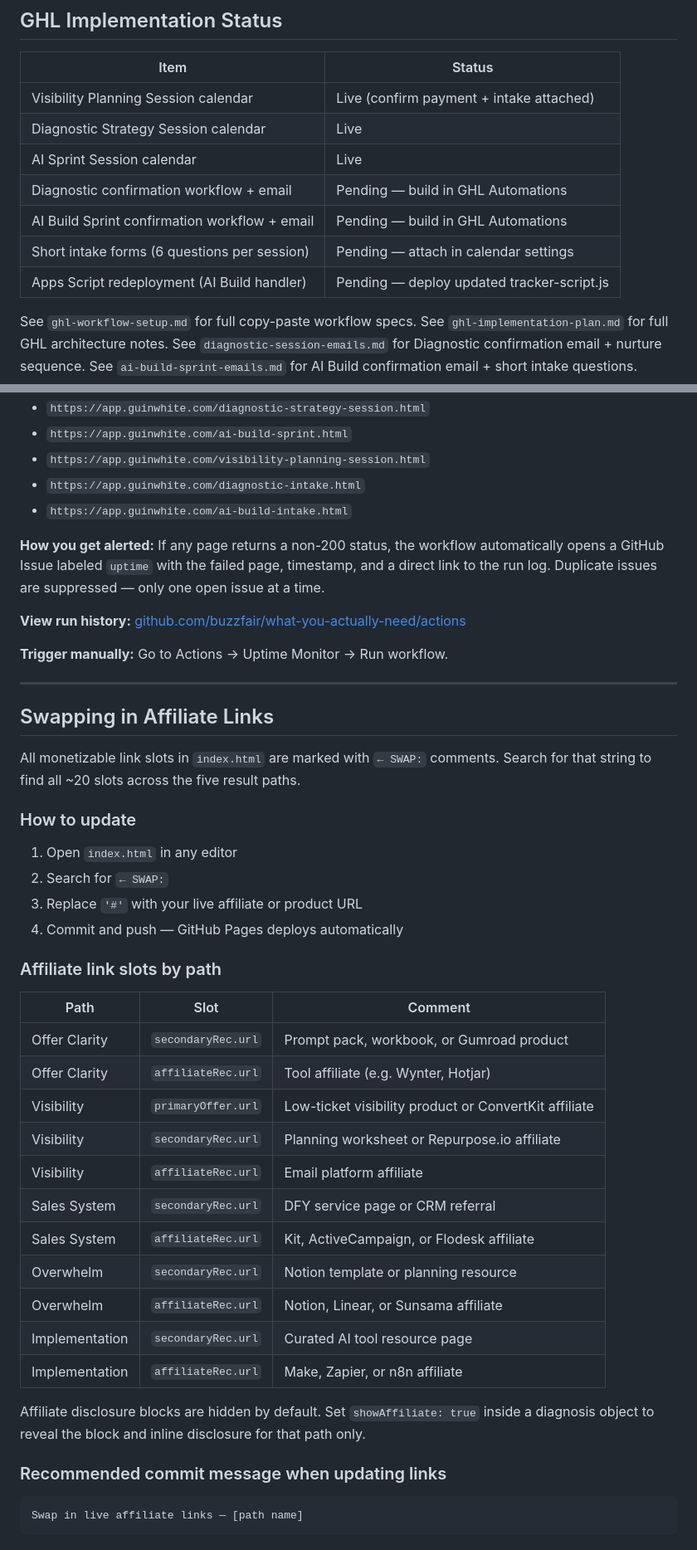
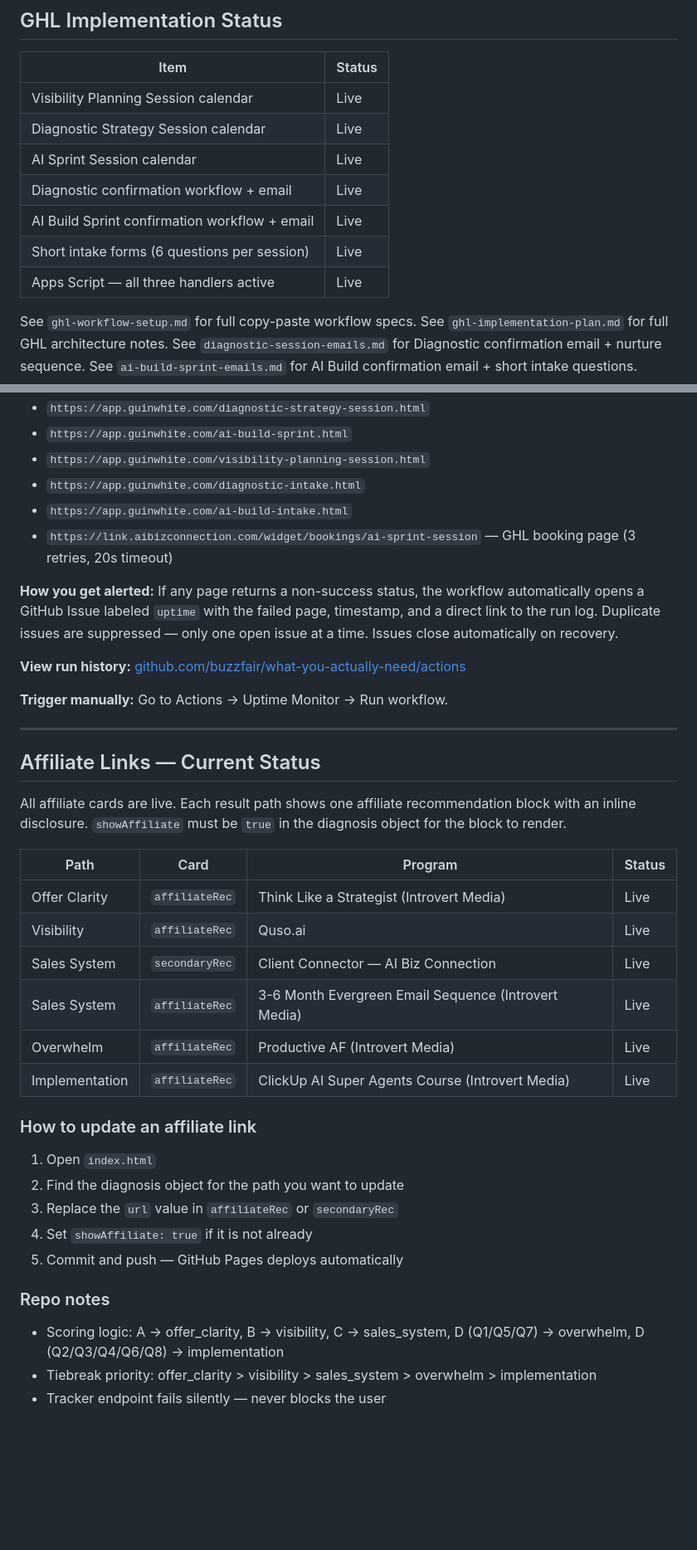
Before and after one commit to buzzfair/what-you-actually-need, a Markdown page: README.md, 2 parts joined by grey strips. Shown at 83% size. Rendered like a GitHub page; blank space fills up the shorter version.

Commit message:
Update README: HTTPS live, GHL all complete, affiliate table current, uptime list includes GHL URL

````diff
--- a/README.md
+++ b/README.md
@@ -193,13 +188,13 @@ npx serve .
 
 | Item | Status |
 |---|---|
-| Visibility Planning Session calendar | Live (confirm payment + intake attached) |
+| Visibility Planning Session calendar | Live |
 | Diagnostic Strategy Session calendar | Live |
 | AI Sprint Session calendar | Live |
-| Diagnostic confirmation workflow + email | Pending — build in GHL Automations |
-| AI Build Sprint confirmation workflow + email | Pending — build in GHL Automations |
-| Short intake forms (6 questions per session) | Pending — attach in calendar settings |
-| Apps Script redeployment (AI Build handler) | Pending — deploy updated tracker-script.js |
+| Diagnostic confirmation workflow + email | Live |
+| AI Build Sprint confirmation workflow + email | Live |
+| Short intake forms (6 questions per session) | Live |
+| Apps Script — all three handlers active | Live |
 
 See `ghl-workflow-setup.md` for full copy-paste workflow specs.
 See `ghl-implementation-plan.md` for full GHL architecture notes.
@@ -246,8 +232,9 @@ A GitHub Actions workflow runs every 30 minutes and checks all critical pages.
 - `https://app.guinwhite.com/visibility-planning-session.html`
 - `https://app.guinwhite.com/diagnostic-intake.html`
 - `https://app.guinwhite.com/ai-build-intake.html`
+- `https://link.aibizconnection.com/widget/bookings/ai-sprint-session` — GHL booking page (3 retries, 20s timeout)
 
-**How you get alerted:** If any page returns a non-200 status, the workflow automatically opens a GitHub Issue labeled `uptime` with the failed page, timestamp, and a direct link to the run log. Duplicate issues are suppressed — only one open issue at a time.
+**How you get alerted:** If any page returns a non-success status, the workflow automatically opens a GitHub Issue labeled `uptime` with the failed page, timestamp, and a direct link to the run log. Duplicate issues are suppressed — only one open issue at a time. Issues close automatically on recovery.
 
 **View run history:** [github.com/buzzfair/what-you-actually-need/actions](https://github.com/buzzfair/what-you-actually-need/actions)
 
@@ -255,37 +242,29 @@ A GitHub Actions workflow runs every 30 minutes and checks all critical pages.
 
 ---
 
-## Swapping in Affiliate Links
+## Affiliate Links — Current Status
 
-All monetizable link slots in `index.html` are marked with `← SWAP:` comments. Search for that string to find all ~20 slots across the five result paths.
+All affiliate cards are live. Each result path shows one affiliate recommendation block with an inline disclosure. `showAffiliate` must be `true` in the diagnosis object for the block to render.
 
-### How to update
+| Path | Card | Program | Status |
+|---|---|---|---|
+| Offer Clarity | `affiliateRec` | Think Like a Strategist (Introvert Media) | Live |
+| Visibility | `affiliateRec` | Quso.ai | Live |
+| Sales System | `secondaryRec` | Client Connector — AI Biz Connection | Live |
+| Sales System | `affiliateRec` | 3-6 Month Evergreen Email Sequence (Introvert Media) | Live |
+| Overwhelm | `affiliateRec` | Productive AF (Introvert Media) | Live |
+| Implementation | `affiliateRec` | ClickUp AI Super Agents Course (Introvert Media) | Live |
 
-1. Open `index.html` in any editor
-2. Search for `← SWAP:`
-3. Replace `'#'` with your live affiliate or product URL
-4. Commit and push — GitHub Pages deploys automatically
+### How to update an affiliate link
 
-### Affiliate link slots by path
+1. Open `index.html`
+2. Find the diagnosis object for the path you want to update
+3. Replace the `url` value in `affiliateRec` or `secondaryRec`
+4. Set `showAffiliate: true` if it is not already
+5. Commit and push — GitHub Pages deploys automatically
 
-| Path | Slot | Comment |
-|---|---|---|
-| Offer Clarity | `secondaryRec.url` | Prompt pack, workbook, or Gumroad product |
-| Offer Clarity | `affiliateRec.url` | Tool affiliate (e.g. Wynter, Hotjar) |
-| Visibility | `primaryOffer.url` | Low-ticket visibility product or ConvertKit affiliate |
-| Visibility | `secondaryRec.url` | Planning worksheet or Repurpose.io affiliate |
-| Visibility | `affiliateRec.url` | Email platform affiliate |
-| Sales System | `secondaryRec.url` | DFY service page or CRM referral |
-| Sales System | `affiliateRec.url` | Kit, ActiveCampaign, or Flodesk affiliate |
-| Overwhelm | `secondaryRec.url` | Notion template or planning resource |
-| Overwhelm | `affiliateRec.url` | Notion, Linear, or Sunsama affiliate |
-| Implementation | `secondaryRec.url` | Curated AI tool resource page |
-| Implementation | `affiliateRec.url` | Make, Zapier, or n8n affiliate |
+### Repo notes
 
-Affiliate disclosure blocks are hidden by default. Set `showAffiliate: true` inside a diagnosis object to reveal the block and inline disclosure for that path only.
-
-### Recommended commit message when updating links
-
-```
-Swap in live affiliate links — [path name]
-```
+- Scoring logic: A → offer_clarity, B → visibility, C → sales_system, D (Q1/Q5/Q7) → overwhelm, D (Q2/Q3/Q4/Q6/Q8) → implementation
+- Tiebreak priority: offer_clarity > visibility > sales_system > overwhelm > implementation
+- Tracker endpoint fails silently — never blocks the user
````
Also changed, not shown: other parts of README.md (+1 -15 lines).
